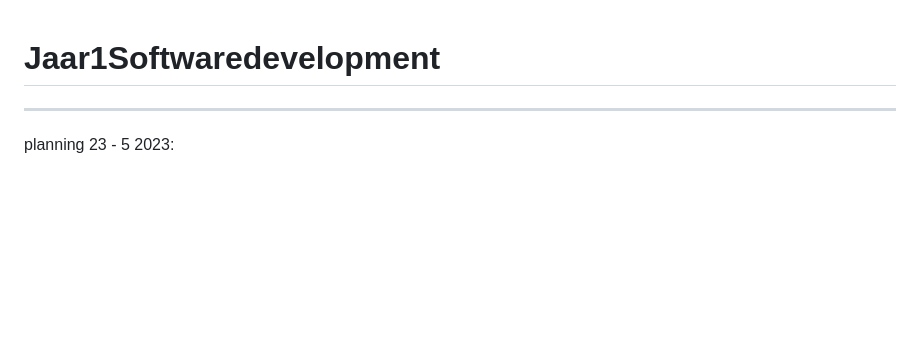
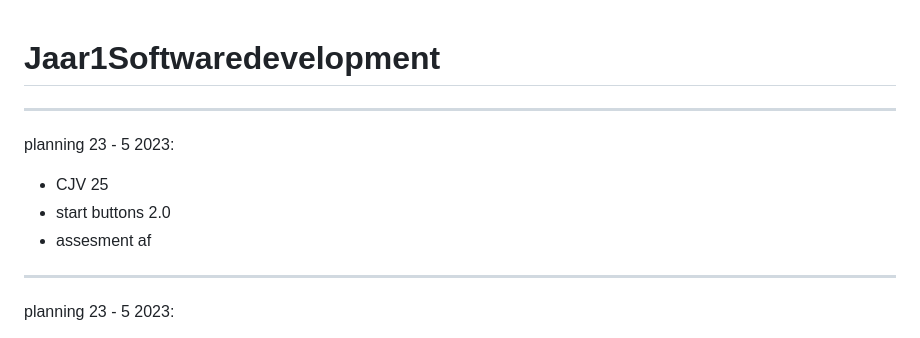
Before and after one commit to BrigitteHx/Jaar1Softwaredevelopment, a Markdown page: README.md, the part around the change. GitHub-like rendering; blank space fills up the shorter version.

```diff
--- a/README.md
+++ b/README.md
@@ -1,4 +1,12 @@
 # Jaar1Softwaredevelopment
+
+--------------------------------------------------------------------------------------------------------------------------------------------
+
+planning 23 - 5 2023:
+
+- CJV 25
+- start buttons 2.0
+- assesment af
 
 --------------------------------------------------------------------------------------------------------------------------------------------
 
```
